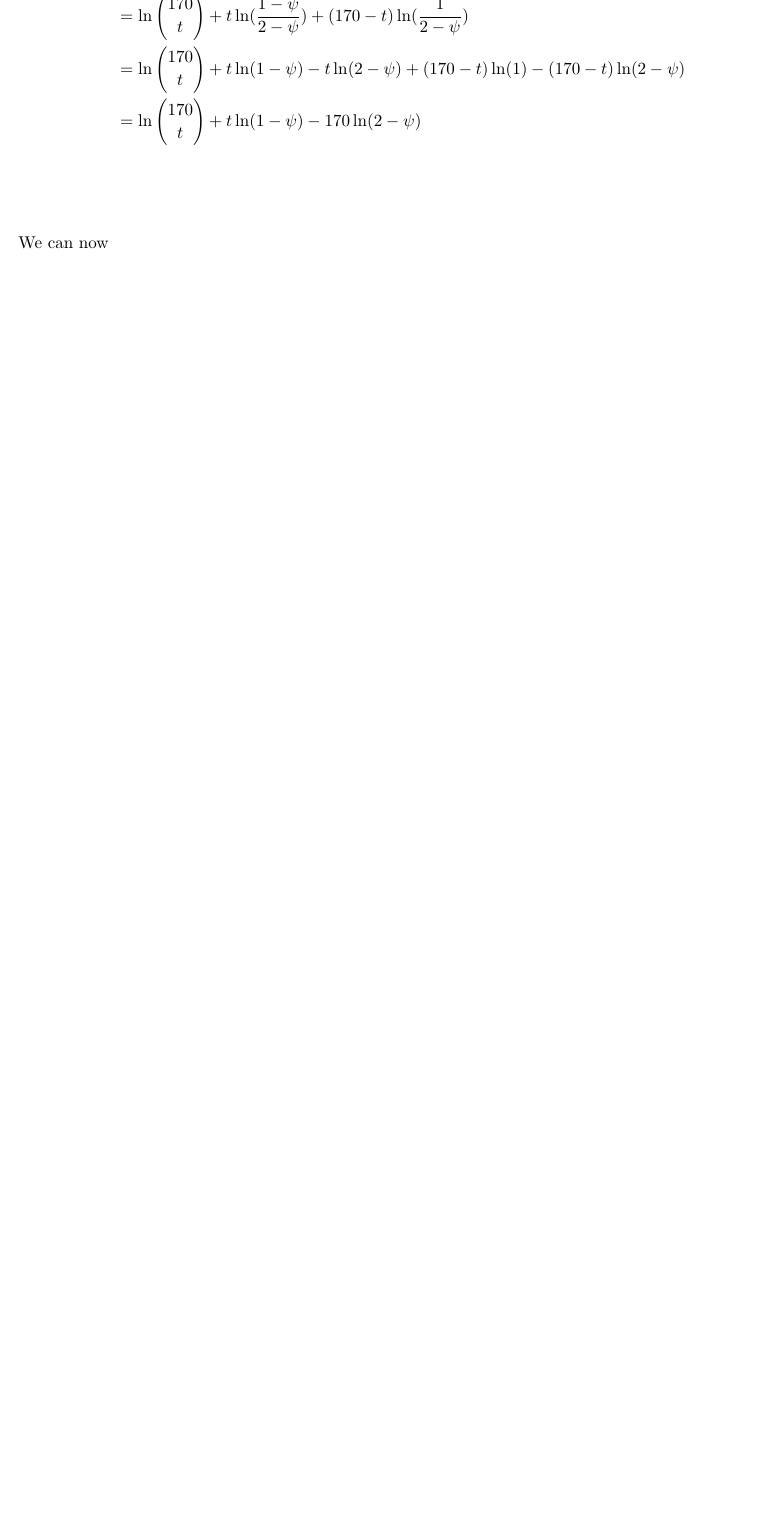
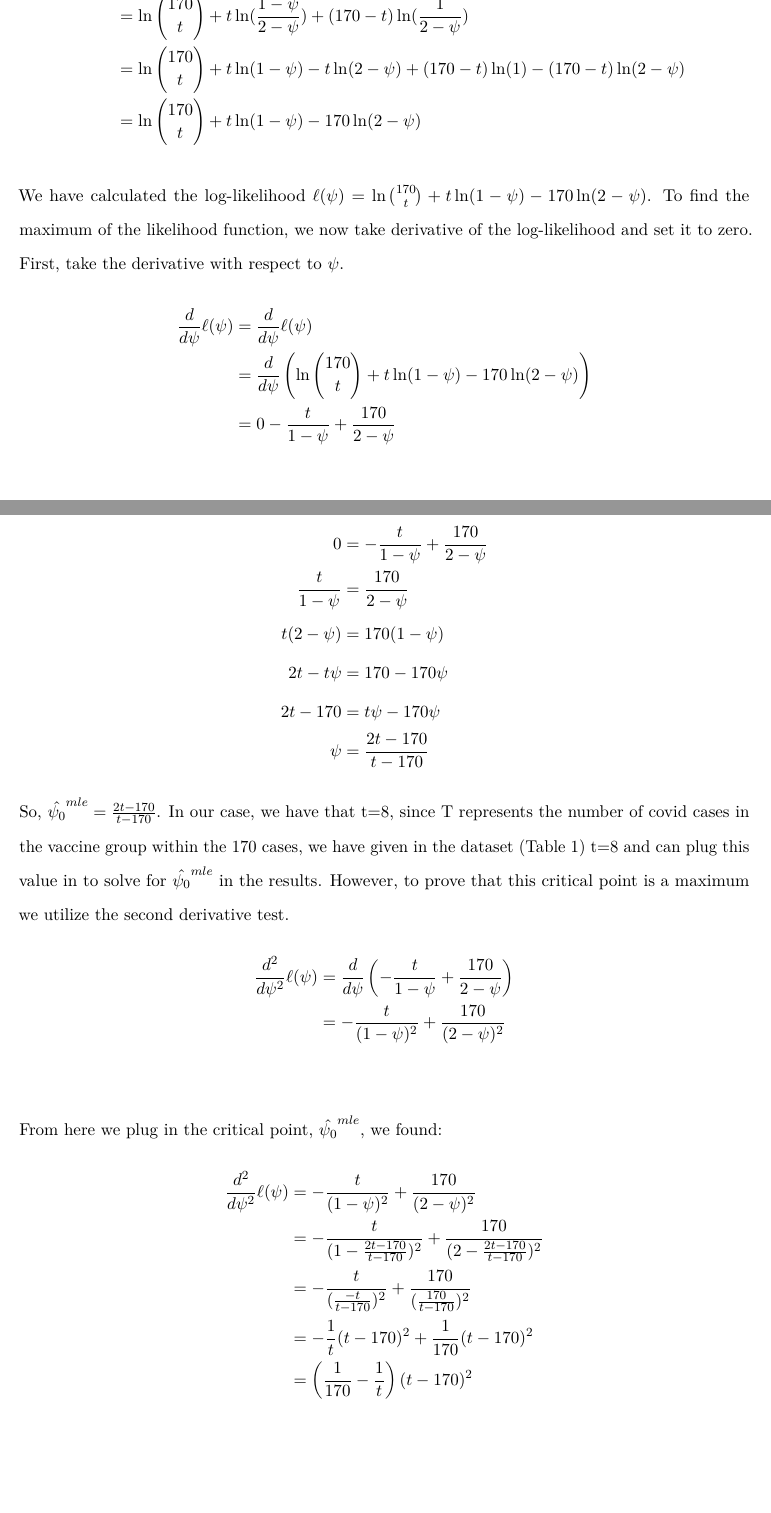
Before and after one commit to NathanDennis1/STAT342-Final, an R Markdown document (Project-Work.Rmd): part of page 9 of 20 before the commit and two parts of pages 9 and 10 of 22 after it, the two joined at a grey line, cut so that both start at the same text, the shorter picture padded with empty space. Rendered offline with R 4.5, knitr and Pandoc, then LaTeX, with nearby package versions.

Commit message:
moreeeeee

```diff
--- a/Project-Work.Rmd
+++ b/Project-Work.Rmd
@@ -177,7 +177,34 @@ Next, we compute the log-likelihood function by taking the natural log of the li
 &= \ln{170\choose t} + \ln\left((\frac{1 -\psi}{2-\psi})^t \right) + \ln \left((\frac{1}{2-\psi})^{170-t} \right) \\
 &= \ln{170\choose t} + t\ln(\frac{1 -\psi}{2-\psi}) + (170-t)\ln(\frac{1}{2-\psi}) \\
 &= \ln{170\choose t} + t\ln(1 -\psi) - t\ln(2-\psi) + (170-t)\ln(1) - (170-t)\ln(2-\psi) \\
-&= \ln{170\choose t} + t\ln(1 -\psi) - 170\ln(2-\psi) \\
+&= \ln{170\choose t} + t\ln(1 -\psi) - 170\ln(2-\psi)
 \end{align*}
 
-We can now
+We have calculated the log-likelihood $\ell(\psi) = \ln{170\choose t} + t\ln(1 -\psi) - 170\ln(2-\psi)$. To find the maximum of the likelihood function, we now take derivative of the log-likelihood and set it to zero. First, take the derivative with respect to $\psi$.
+\begin{align*}
+\frac{d}{d\psi} \ell(\psi) &= \frac{d}{d\psi} \ell(\psi) \\
+&= \frac{d}{d\psi} \left(\ln{170\choose t} + t\ln(1 -\psi) - 170\ln(2-\psi) \right) \\
+&= 0 - \frac{t}{1-\psi} + \frac{170}{2-\psi}
+\end{align*}
+Using this derivative, we can set it equal to 0 to solve for the critical point $\psi$, MLE candidate:
+\begin{align*}
+0 &= - \frac{t}{1-\psi} + \frac{170}{2-\psi} \\
+\frac{t}{1-\psi} &=  \frac{170}{2-\psi} \\
+t(2-\psi) &=  170(1-\psi) \\
+2t-t\psi &=  170-170\psi \\
+2t-170 &=  t\psi-170\psi \\
+\psi &= \frac{2t-170}{t-170}
+\end{align*}
+So, $\hat{\psi_0}^{mle} = \frac{2t-170}{t-170}$. In our case, we have that t=8, since T represents the number of covid cases in the vaccine group within the 170 cases, we have given in the dataset (Table 1) t=8 and can plug this value in to solve for $\hat{\psi_0}^{mle}$ in the results. However, to prove that this critical point is a maximum we utilize the second derivative test.
+\begin{align*}
+\frac{d^2}{d\psi^2} \ell(\psi) &= \frac{d}{d\psi} \left(- \frac{t}{1-\psi} + \frac{170}{2-\psi} \right) \\
+&= -\frac{t}{(1-\psi)^2} + \frac{170}{(2-\psi)^2} \\
+\end{align*}
+From here we plug in the critical point, $\hat{\psi_0}^{mle}$, we found:
+\begin{align*}
+\frac{d^2}{d\psi^2} \ell(\psi) &= -\frac{t}{(1-\psi)^2} + \frac{170}{(2-\psi)^2} \\
+&= -\frac{t}{(1-\frac{2t-170}{t-170})^2} + \frac{170}{(2-\frac{2t-170}{t-170})^2} \\
+&= -\frac{t}{(\frac{-t}{t-170})^2} + \frac{170}{(\frac{170}{t-170})^2} \\
+&= -\frac{1}{t}(t-170)^2 + \frac{1}{170}(t-170)^2 \\
+&= \left(\frac{1}{170}-\frac{1}{t} \right)(t-170)^2 \\
+\end{align*}
```
Also changed, not shown: Project-Work.Rmd (10 more changed lines).
